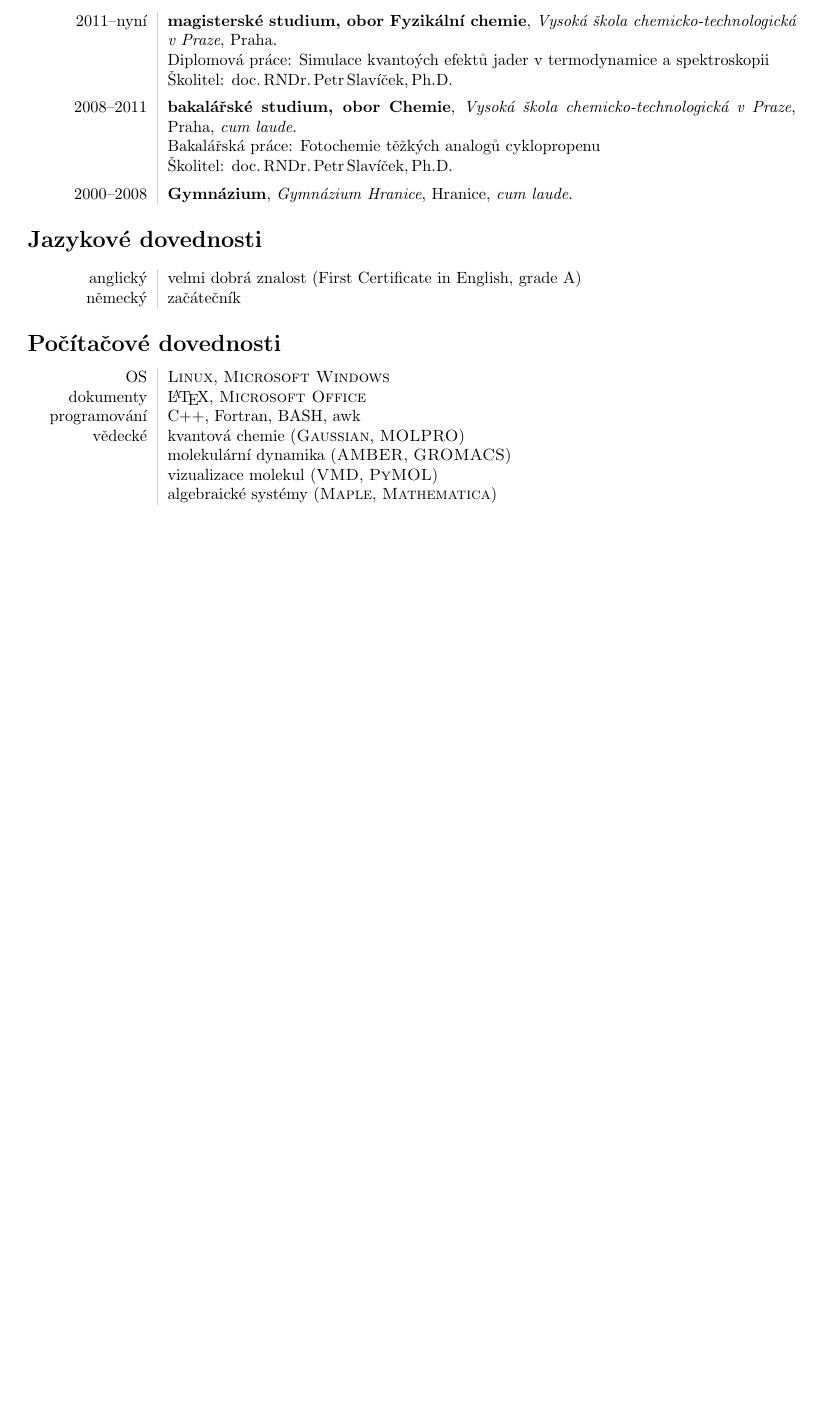
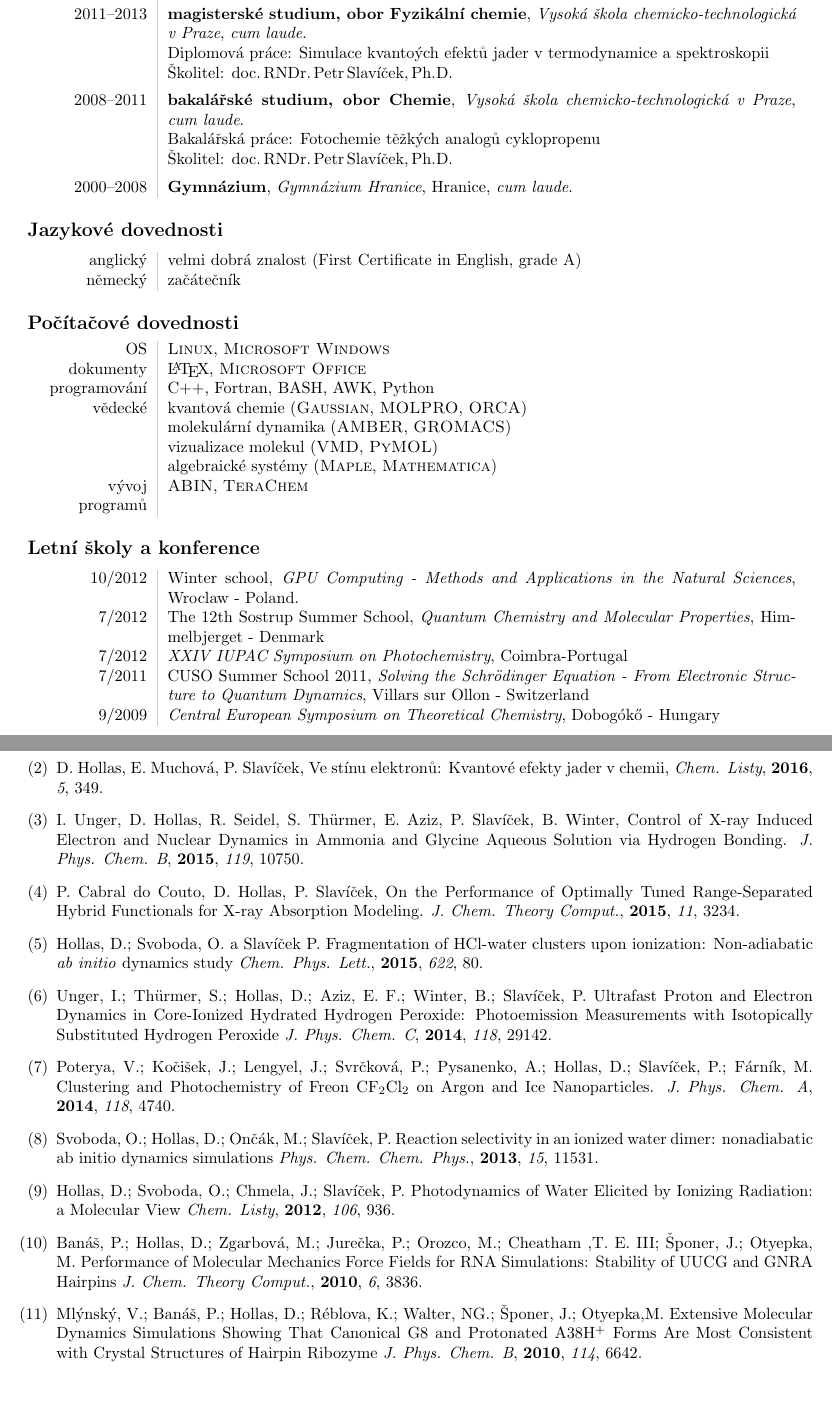
Before and after one commit to danielhollas/MyCV, a LaTeX CV (CV_cs_hollas.tex): part of the page before the commit and two parts of pages 1 and 2 of 2 after it, the two joined at a grey line, cut so that both start at the same text, the shorter picture padded with empty space. Compiled offline with pdfLaTeX.

Commit message:
Update Czech CV, not finished yet...

```diff
--- a/CV_cs_hollas.tex
+++ b/CV_cs_hollas.tex
@@ -1,11 +1,14 @@
 \documentclass[a4paper,10pt]{article}
+\usepackage[utf8]{inputenc}
 \usepackage{array, xcolor, lipsum, bibentry}
 \usepackage[margin=1.5cm,total={17cm,25cm}, top=1cm, left=2.5cm, includefoot]{geometry}
+
+\usepackage{enumerate}
 
 
 \title{\bfseries\huge Curriculum vitae}
 \author{Daniel Hollas}
-\date{28. b\v{r}ezna 2013}
+\date{20. března 2017}
 
 \definecolor{lightgray}{gray}{0.8}
 \newcolumntype{L}{>{\raggedleft}p{0.14\textwidth}}
@@ -34,46 +37,46 @@ E-mail & hollasd@vscht.cz \\
 \end{tabular}
 %\vspace{15pt}
 
-\section*{Vzd\v{e}l\'{a}n\'{i}}
+\subsection*{Vzdělání}
 \begin{tabular}{L!{\VRule}R}
-2011--nyn\'{i}&\textbf{magistersk\'{e} studium, obor Fyzik\'{a}ln\'{i} chemie}, \textit{Vysok\'{a} \v{s}kola chemicko-technologick\'{a} v Praze}, Praha. \\
+2013--nyn\'{i}&\textbf{doktorsk\'{e} studium, obor Fyzik\'{a}ln\'{i} chemie}, \textit{Vysok\'{a} \v{s}kola chemicko-technologick\'{a} v Praze} \\
+
+
+2011--2013&\textbf{magistersk\'{e} studium, obor Fyzik\'{a}ln\'{i} chemie}, \textit{Vysok\'{a} \v{s}kola chemicko-technologick\'{a} v Praze}, \textit{cum laude}. \\
 & Diplomov\'{a} pr\'{a}ce: Simulace kvanto\'{y}ch efekt\r{u} jader v termodynamice a spektroskopii \\
 	& \v{S}kolitel: doc.\,RNDr.\,Petr\,Slav\'{i}\v{c}ek,\,Ph.D.\vspace{5pt}\\
-2008--2011&\textbf{bakal\'{a}\v{r}sk\'{e} studium, obor Chemie}, \textit{Vysok\'{a} \v{s}kola chemicko-technologick\'{a} v Praze}, Praha, \textit{cum laude}. \\
+2008--2011&\textbf{bakal\'{a}\v{r}sk\'{e} studium, obor Chemie}, \textit{Vysok\'{a} \v{s}kola chemicko-technologick\'{a} v Praze}, \textit{cum laude}. \\
 	& Bakal\'{a}\v{r}sk\'{a} pr\'{a}ce: Fotochemie t\v{e}\v{z}k\'{y}ch analog\r{u} cyklopropenu \\
+
 	& \v{S}kolitel: doc.\,RNDr.\,Petr\,Slav\'{i}\v{c}ek,\,Ph.D.\vspace{5pt}\\
 2000--2008&\textbf{Gymn\'{a}zium}, \textit{Gymn\'{a}zium Hranice}, Hranice, \textit{cum laude}.\\
 \end{tabular}
 
-%\section*{Summer schools and conferences}
-%\begin{tabular}{L!{\VRule}R}
-%10/2012&Winter school, \textit{GPU Computing - Methods and Applications in the Natural Sciences}, Wroclaw - Poland.\\
-%7/2012 &The 12th Sostrup Summer School, \textit{Quantum Chemistry and Molecular Properties}, Himmelbjerget - Denmark  \\
-%7/2012 &\textit{XXIV IUPAC Symposium on Photochemistry}, Coimbra-Portugal  \\
-%7/2011 & CUSO Summer School 2011, \textit{Solving the Schr\"{o}dinger Equation - From Electronic Structure to Quantum Dynamics}, Villars sur Ollon - Switzerland \\
-%9/2009 & \textit{Central European Symposium on Theoretical Chemistry}, Dobog\'{o}k\H{o} - Hungary \\
-%\end{tabular}
 
-\section*{Jazykov\'{e} dovednosti}
+\subsection*{Jazykov\'{e} dovednosti}
 \begin{tabular}{L!{\VRule}R}
 anglick\'{y}&velmi dobr\'{a} znalost (First Certificate in English, grade A)\\
 n\v{e}meck\'{y}&za\v{c}\'{a}te\v{c}n\'{i}k\\
 \end{tabular}
 
-\section*{Po\v{c}\'{i}ta\v{c}ov\'{e} dovednosti}
+\subsection*{Po\v{c}\'{i}ta\v{c}ov\'{e} dovednosti}
 \begin{tabular}{L!{\VRule}R}
 OS			&\textsc{Linux}, \textsc{Microsoft Windows}\\
 dokumenty 	&\LaTeX, \textsc{Microsoft Office}\\
-programov\'{a}n\'{i} & C++, Fortran, BASH, awk \\
-v\v{e}deck\'{e}		&kvantov\'{a} chemie (\textsc{Gaussian}, \textsc{MOLPRO})\\
+programov\'{a}n\'{i} & C++, Fortran, BASH, AWK, Python \\
+v\v{e}deck\'{e}		&kvantov\'{a} chemie (\textsc{Gaussian}, \textsc{MOLPRO}, \textsc{ORCA})\\
 			&molekul\'{a}rn\'{i} dynamika (\textsc{AMBER}, \textsc{GROMACS}) \\
 &vizualizace molekul (\textsc{VMD}, \textsc{PyMOL})\\
 &algebraick\'{e} syst\'{e}my (\textsc{Maple}, \textsc{Mathematica}) \\
+vývoj programů & \textsc{ABIN}, \textsc{TeraChem}
 \end{tabular}
 
-%\section*{Publikace}
-%\begin{tabular}{L!{\VRule}R}
-%2012&Hollas D., Svoboda O., Chmela J., Slav\'{i}\v{c}ek P.,
-%FOTODYNAMIKA VODY VYVOLANÁ IONIZUJÍCÍM ZÁŘENÍM: MOLEKULÁRNÍ POHLED
-%\textit{Chem. Listy}, \textbf{2012}, \textit{106}, 936.\\
+\subsection*{Letní školy a konference}
+\begin{tabular}{L!{\VRule}R}
+10/2012&Winter school, \textit{GPU Computing - Methods and Applications in the Natural Sciences}, Wroclaw - Poland.\\
+7/2012 &The 12th Sostrup Summer School, \textit{Quantum Chemistry and Molecular Properties}, Himmelbjerget - Denmark  \\
+7/2012 &\textit{XXIV IUPAC Symposium on Photochemistry}, Coimbra-Portugal  \\
+7/2011 & CUSO Summer School 2011, \textit{Solving the Schr\"{o}dinger Equation - From Electronic Structure to Quantum Dynamics}, Villars sur Ollon - Switzerland \\
+9/2009 & \textit{Central European Symposium on Theoretical Chemistry}, Dobog\'{o}k\H{o} - Hungary \\
+\end{tabular}
 
@@ -88,3 +88,26 @@ v\v{e}deck\'{e}		&kvantov\'{a} chemie (\textsc{Gaussian}, \textsc{MOLPRO})\\
+\item D. Hollas, E. Muchová, P. Slavíček, Ve stínu elektronů: Kvantové efekty jader v chemii, \textit{Chem. Listy}, \textbf{2016}, \textit{5}, 349.
+
+\item
+I. Unger, D. Hollas, R. Seidel, S. Thürmer, E. Aziz, P. Slavíček, B. Winter, Control of X-ray Induced Electron and Nuclear Dynamics in Ammonia and Glycine Aqueous Solution via Hydrogen Bonding. \textit{J. Phys. Chem. B}, \textbf{2015}, \textit{119}, 10750.
 
 
+\item P. Cabral do Couto, D. Hollas, P. Slavíček, On the Performance of Optimally Tuned Range-Separated Hybrid Functionals for X-ray Absorption Modeling. \textit{J. Chem. Theory Comput.}, \textbf{2015}, \textit{11}, 3234.
+
+\item Hollas, D.; Svoboda, O. a Slavíček P. Fragmentation of HCl-water clusters upon ionization: Non-adiabatic \textit{ab initio} dynamics study \textit{Chem. Phys. Lett.}, \textbf{2015}, \textit{622}, 80.
+
+\item Unger, I.; Thürmer, S.; Hollas, D.; Aziz, E. F.; Winter, B.; Slavíček, P. Ultrafast Proton and Electron Dynamics in Core-Ionized Hydrated Hydrogen Peroxide: Photoemission Measurements with Isotopically Substituted Hydrogen Peroxide \textit{J. Phys. Chem. C}, \textbf{2014}, \textit{118}, 29142.
+
+\item Poterya, V.; Kočišek, J.; Lengyel, J.; Svrčková, P.; Pysanenko, A.; Hollas, D.; Slavíček, P.; Fárník, M. Clustering and Photochemistry of Freon CF$_2$Cl$_2$ on Argon and Ice Nanoparticles. \textit{J. Phys. Chem. A}, \textbf{2014}, \textit{118}, 4740.
+
+\item Svoboda, O.; Hollas, D.; Ončák, M.; Slavíček, P. Reaction selectivity in an ionized water dimer: nonadiabatic ab initio dynamics simulations \textit{Phys. Chem. Chem. Phys.}, \textbf{2013}, \textit{15}, 11531.
+
+\item Hollas, D.; Svoboda, O.; Chmela, J.; Slavíček, P. Photodynamics of Water Elicited by Ionizing Radiation: a Molecular View \textit{Chem. Listy}, \textbf{2012}, \textit{106}, 936.
+
+\item Banáš, P.; Hollas, D.; Zgarbová, M.; Jurečka, P.; Orozco, M.; Cheatham ,T. E. III; Šponer, J.; Otyepka, M. Performance of Molecular Mechanics Force Fields for RNA Simulations: Stability of UUCG and GNRA Hairpins \textit{J. Chem. Theory Comput.}, \textbf{2010}, \textit{6}, 3836.
+
+\item Mlýnský, V.; Banáš, P.; Hollas, D.; Réblova, K.; Walter, NG.; Šponer, J.; Otyepka,M. Extensive Molecular Dynamics Simulations Showing That Canonical G8 and Protonated A38H$^{+}$ Forms Are Most Consistent with Crystal Structures of Hairpin Ribozyme \textit{J. Phys.  Chem. B}, \textbf{2010}, \textit{114}, 6642.
+
+
+\end{enumerate}
+
 \end{document}
```
Also changed, not shown: CV_cs_hollas.tex (15 more changed lines).
